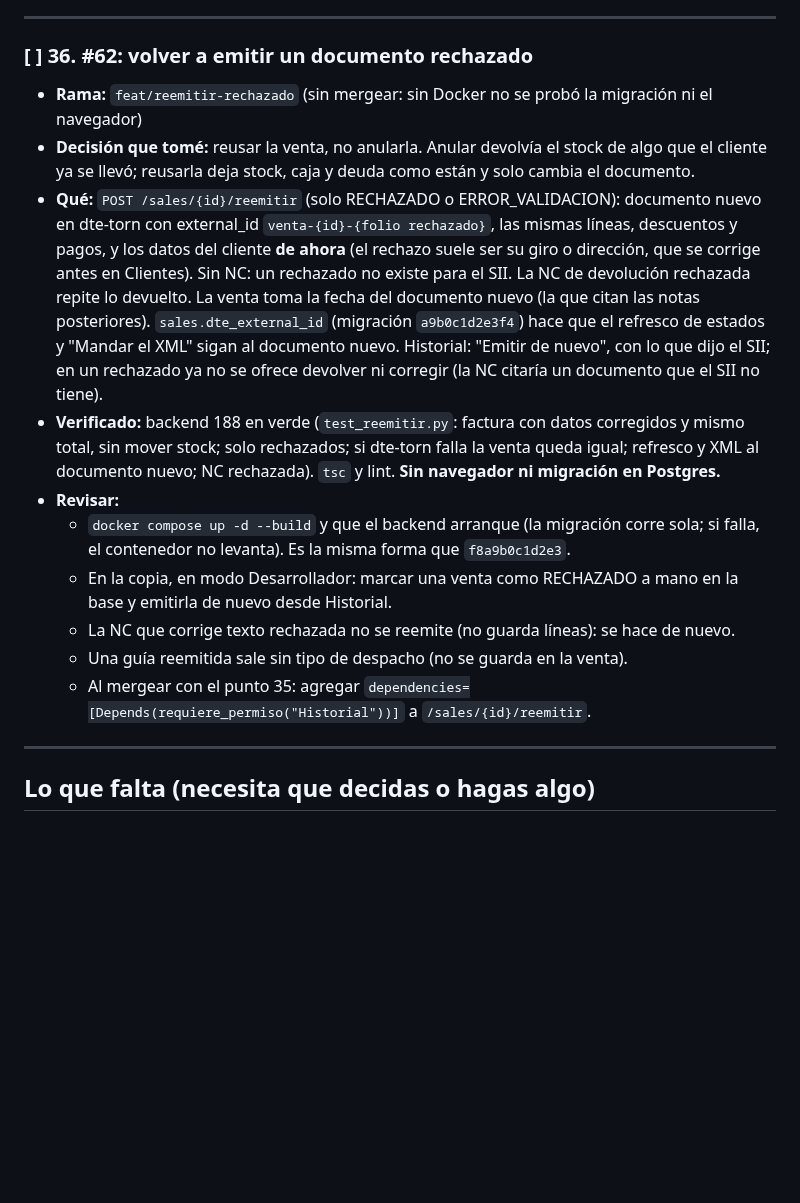
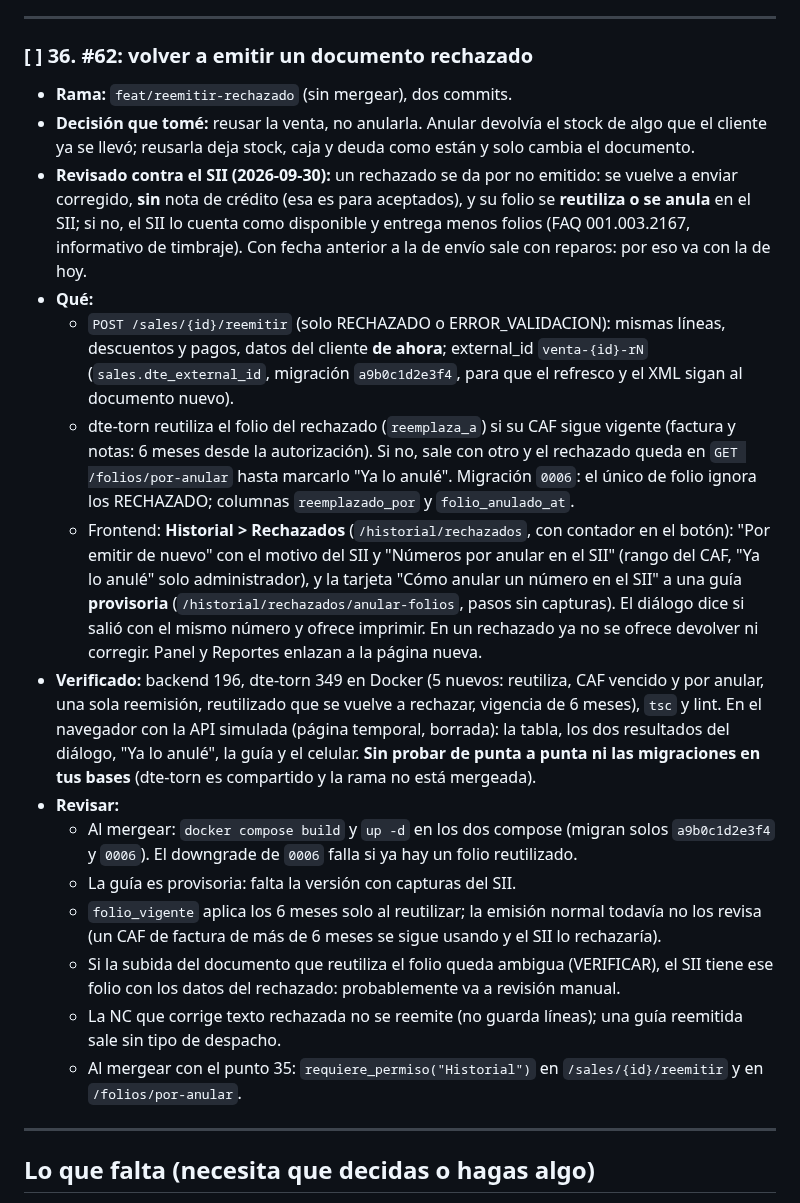
Before and after one commit to AstralMoonlight/torn, a Markdown page: tasks/checklist.md, the part around the change. Drawn GitHub-style; blank space fills up the shorter version.

Commit message:
docs(tasks): punto 36 con la reutilización del folio y la página de rechazados
Co-Authored-By: Claude Opus 5.5 <noreply@anthropic.com>

```diff
--- a/tasks/checklist.md
+++ b/tasks/checklist.md
@@ -503,29 +503,44 @@ En la copia quedaron una vendedora de prueba, un cliente "Cliente de Prueba SpA"
 ---
 
 ### [ ] 36. #62: volver a emitir un documento rechazado
-- **Rama:** `feat/reemitir-rechazado` (sin mergear: sin Docker no se probó la migración ni el navegador)
+- **Rama:** `feat/reemitir-rechazado` (sin mergear), dos commits.
 - **Decisión que tomé:** reusar la venta, no anularla. Anular devolvía el stock de algo que el cliente
   ya se llevó; reusarla deja stock, caja y deuda como están y solo cambia el documento.
-- **Qué:** `POST /sales/{id}/reemitir` (solo RECHAZADO o ERROR_VALIDACION): documento nuevo en
-  dte-torn con external_id `venta-{id}-{folio rechazado}`, las mismas líneas, descuentos y pagos, y
-  los datos del cliente **de ahora** (el rechazo suele ser su giro o dirección, que se corrige antes
-  en Clientes). Sin NC: un rechazado no existe para el SII. La NC de devolución rechazada repite lo
-  devuelto. La venta toma la fecha del documento nuevo (la que citan las notas posteriores).
-  `sales.dte_external_id` (migración `a9b0c1d2e3f4`) hace que el refresco de estados y "Mandar el
-  XML" sigan al documento nuevo. Historial: "Emitir de nuevo", con lo que dijo el SII; en un
-  rechazado ya no se ofrece devolver ni corregir (la NC citaría un documento que el SII no tiene).
-- **Verificado:** backend 188 en verde (`test_reemitir.py`: factura con datos corregidos y mismo
-  total, sin mover stock; solo rechazados; si dte-torn falla la venta queda igual; refresco y XML al
-  documento nuevo; NC rechazada). `tsc` y lint. **Sin navegador ni migración en Postgres.**
+- **Revisado contra el SII (2026-09-30):** un rechazado se da por no emitido: se vuelve a enviar
+  corregido, **sin** nota de crédito (esa es para aceptados), y su folio se **reutiliza o se anula**
+  en el SII; si no, el SII lo cuenta como disponible y entrega menos folios (FAQ 001.003.2167,
+  informativo de timbraje). Con fecha anterior a la de envío sale con reparos: por eso va con la de hoy.
+- **Qué:**
+  - `POST /sales/{id}/reemitir` (solo RECHAZADO o ERROR_VALIDACION): mismas líneas, descuentos y
+    pagos, datos del cliente **de ahora**; external_id `venta-{id}-rN` (`sales.dte_external_id`,
+    migración `a9b0c1d2e3f4`, para que el refresco y el XML sigan al documento nuevo).
+  - dte-torn reutiliza el folio del rechazado (`reemplaza_a`) si su CAF sigue vigente (factura y
+    notas: 6 meses desde la autorización). Si no, sale con otro y el rechazado queda en
+    `GET /folios/por-anular` hasta marcarlo "Ya lo anulé". Migración `0006`: el único de folio
+    ignora los RECHAZADO; columnas `reemplazado_por` y `folio_anulado_at`.
+  - Frontend: **Historial > Rechazados** (`/historial/rechazados`, con contador en el botón):
+    "Por emitir de nuevo" con el motivo del SII y "Números por anular en el SII" (rango del CAF,
+    "Ya lo anulé" solo administrador), y la tarjeta "Cómo anular un número en el SII" a una guía
+    **provisoria** (`/historial/rechazados/anular-folios`, pasos sin capturas). El diálogo dice si
+    salió con el mismo número y ofrece imprimir. En un rechazado ya no se ofrece devolver ni
+    corregir. Panel y Reportes enlazan a la página nueva.
+- **Verificado:** backend 196, dte-torn 349 en Docker (5 nuevos: reutiliza, CAF vencido y por
+  anular, una sola reemisión, reutilizado que se vuelve a rechazar, vigencia de 6 meses), `tsc` y
+  lint. En el navegador con la API simulada (página temporal, borrada): la tabla, los dos resultados
+  del diálogo, "Ya lo anulé", la guía y el celular. **Sin probar de punta a punta ni las
+  migraciones en tus bases** (dte-torn es compartido y la rama no está mergeada).
 - **Revisar:**
-  - `docker compose up -d --build` y que el backend arranque (la migración corre sola; si falla, el
-    contenedor no levanta). Es la misma forma que `f8a9b0c1d2e3`.
-  - En la copia, en modo Desarrollador: marcar una venta como RECHAZADO a mano en la base y emitirla
-    de nuevo desde Historial.
-  - La NC que corrige texto rechazada no se reemite (no guarda líneas): se hace de nuevo.
-  - Una guía reemitida sale sin tipo de despacho (no se guarda en la venta).
-  - Al mergear con el punto 35: agregar `dependencies=[Depends(requiere_permiso("Historial"))]` a
-    `/sales/{id}/reemitir`.
+  - Al mergear: `docker compose build` y `up -d` en los dos compose (migran solos `a9b0c1d2e3f4` y
+    `0006`). El downgrade de `0006` falla si ya hay un folio reutilizado.
+  - La guía es provisoria: falta la versión con capturas del SII.
+  - `folio_vigente` aplica los 6 meses solo al reutilizar; la emisión normal todavía no los revisa
+    (un CAF de factura de más de 6 meses se sigue usando y el SII lo rechazaría).
+  - Si la subida del documento que reutiliza el folio queda ambigua (VERIFICAR), el SII tiene ese
+    folio con los datos del rechazado: probablemente va a revisión manual.
+  - La NC que corrige texto rechazada no se reemite (no guarda líneas); una guía reemitida sale sin
+    tipo de despacho.
+  - Al mergear con el punto 35: `requiere_permiso("Historial")` en `/sales/{id}/reemitir` y en
+    `/folios/por-anular`.
 
 ---
 
```
